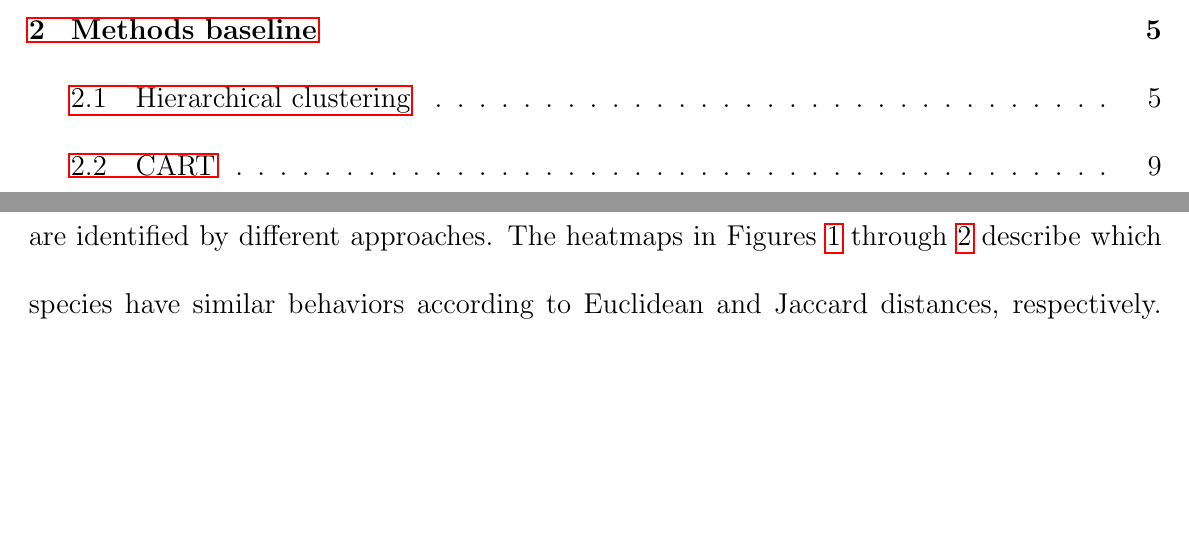
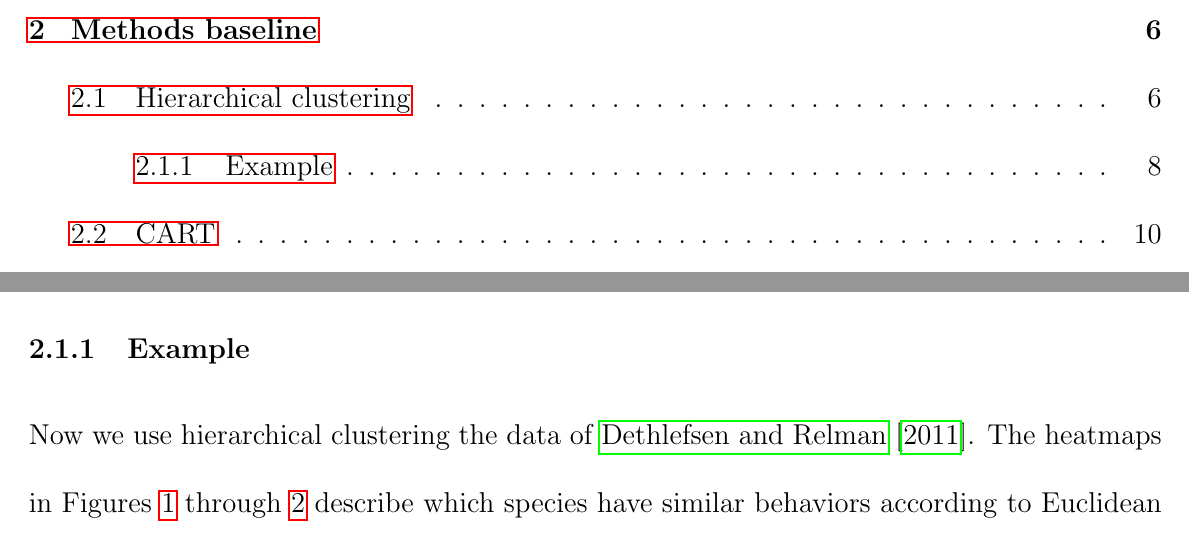
Before and after one commit to krisrs1128/microbiome_regime_detection, a LaTeX paper (doc/chapter.tex): two parts of pages 2 and 7 of 72 before the commit and two parts of pages 2 and 8 of 72 after it, joined at a grey line, cut so that both start at the same text, the shorter picture padded with empty space. Compiled offline with pdfLaTeX.

Commit message:
fix legend in hclust view (and preface the example)

```diff
--- a/doc/chapter.tex
+++ b/doc/chapter.tex
@@ -199,8 +199,13 @@ distance to the binarized version of the species counts.
 
 In general, we have no quantitative approach for comparing the clusterings
 obtained by different distances. Instead, we compare the resulting heatmaps,
-noting how different patterns are identified by different approaches. The
-heatmaps in Figures \ref{fig:heatmap-euclidean} through
+noting how different patterns are identified by different approaches.
+
+\subsubsection{Example}
+\label{sec:hclust_example}
+
+Now we use hierarchical clustering the data of \cite{dethlefsen2011incomplete}.
+The heatmaps in Figures \ref{fig:heatmap-euclidean} through
 \ref{fig:heatmap-jaccard} describe which species have similar behaviors
 according to Euclidean and Jaccard distances, respectively. See Supplementary
 Figures \ref{fig:heatmap-mix} through \ref{fig:heatmap-innovations-bin} for
```
Also changed, not shown: 1 other file.
